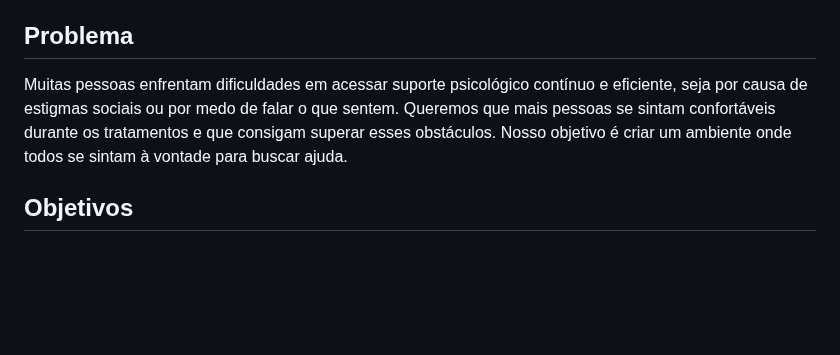
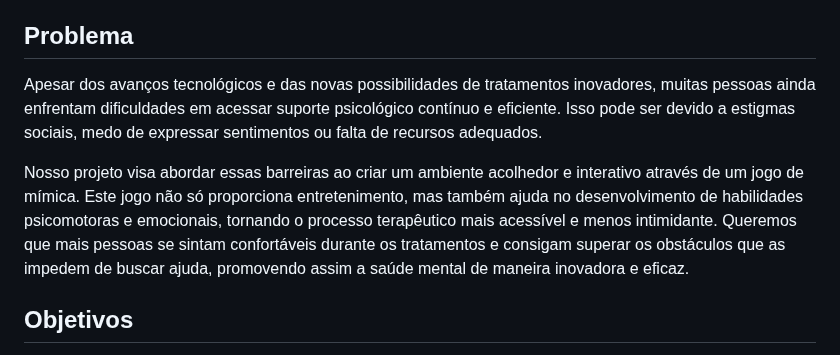
Before and after one commit to ICEI-PUC-Minas-PPC-CC/ppc-cc-2024-2-ment2-noite1-psico_comp, a Markdown page: docs/1-Documentação de Contexto.md, the part around the change. Drawn GitHub-style; blank space fills up the shorter version.

```diff
--- a/docs/1-Documentação de Contexto.md
+++ b/docs/1-Documentação de Contexto.md
@@ -8,7 +8,9 @@ Este projeto não só visa o entretenimento, mas também o desenvolvimento de ha
 
 ## Problema
 
-Muitas pessoas enfrentam dificuldades em acessar suporte psicológico contínuo e eficiente, seja por causa de estigmas sociais ou por medo de falar o que sentem. Queremos que mais pessoas se sintam confortáveis durante os tratamentos e que consigam superar esses obstáculos. Nosso objetivo é criar um ambiente onde todos se sintam à vontade para buscar ajuda.
+Apesar dos avanços tecnológicos e das novas possibilidades de tratamentos inovadores, muitas pessoas ainda enfrentam dificuldades em acessar suporte psicológico contínuo e eficiente. Isso pode ser devido a estigmas sociais, medo de expressar sentimentos ou falta de recursos adequados.
+
+Nosso projeto visa abordar essas barreiras ao criar um ambiente acolhedor e interativo através de um jogo de mímica. Este jogo não só proporciona entretenimento, mas também ajuda no desenvolvimento de habilidades psicomotoras e emocionais, tornando o processo terapêutico mais acessível e menos intimidante. Queremos que mais pessoas se sintam confortáveis durante os tratamentos e consigam superar os obstáculos que as impedem de buscar ajuda, promovendo assim a saúde mental de maneira inovadora e eficaz.
 
 ## Objetivos
 Um dos nosso principal objetivo do projeto é criar um jogo que atravez dele o psicologo consiga entender se aquela pessoa pode ter anciedade, depressão ou ate mesmo algum problema emocional queremos que esse jogo tenha participação de profissionais da psicologia, garantindo que as estratégias e metodologias aplicadas sejam baseadas em teorias e práticas consagradas na área.
```
